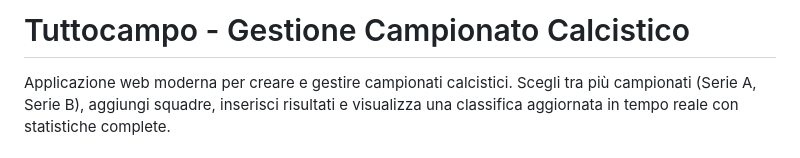
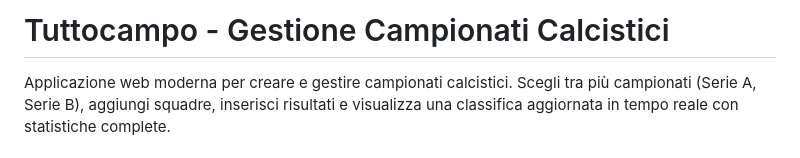
Before and after one commit to AngeloBerlini/progetto_festivo_5M, a Markdown page: README.md, the part around the change. Rendered like a GitHub page.

Commit message:
Fix typo in project title in README.md

```diff
--- a/README.md
+++ b/README.md
@@ -1,4 +1,4 @@
-#  Tuttocampo - Gestione Campionato Calcistico
+#  Tuttocampo - Gestione Campionati Calcistici
 
 Applicazione web moderna per creare e gestire campionati calcistici. Scegli tra più campionati (Serie A, Serie B), aggiungi squadre, inserisci risultati e visualizza una classifica aggiornata in tempo reale con statistiche complete.
 
```
